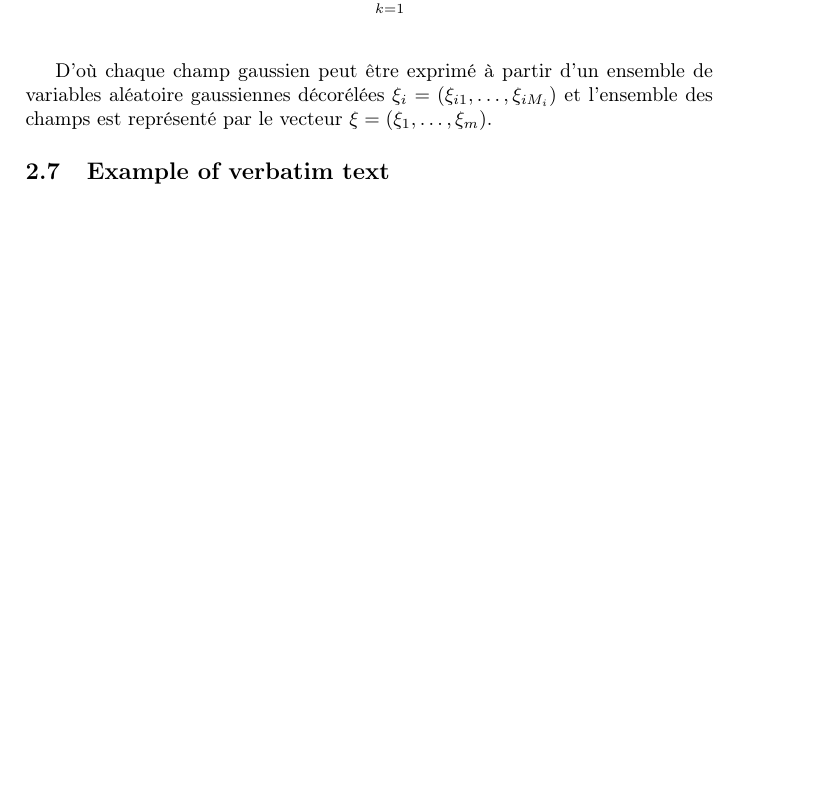
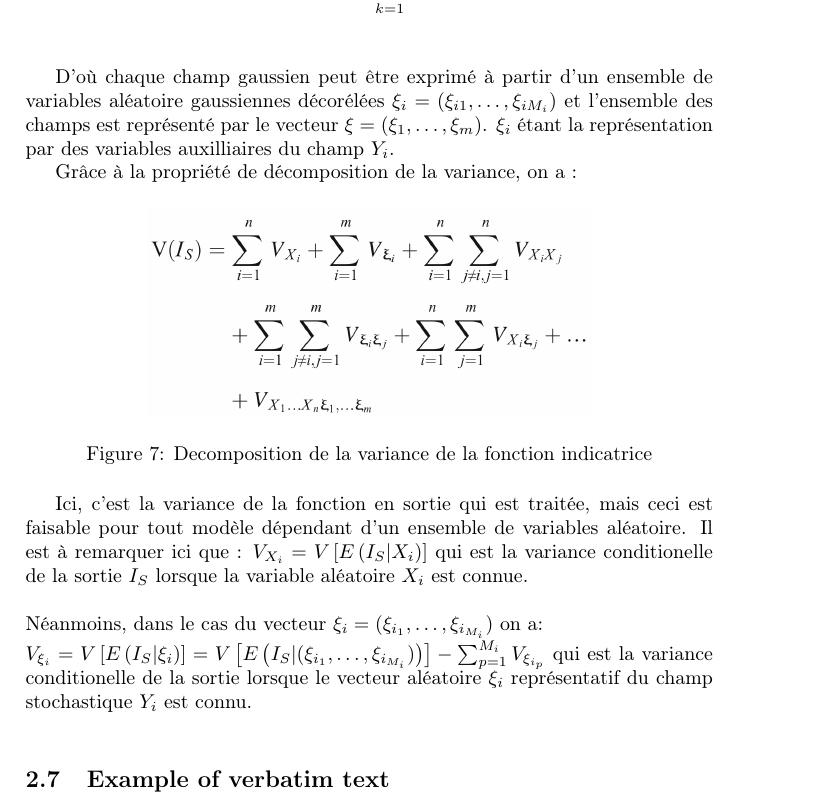
Before and after one commit to Kramer84/KarhunenLoeveFieldSensitivity, a LaTeX document (Rapport_Latex/Rapport_PHIMECA_Simady.tex): part of page 12 of 13 before the commit and part of page 12 of 14 after it, cut so that both start at the same text, the shorter picture padded with empty space. Compiled offline with pdfLaTeX.

Commit message:
report updated

```diff
--- a/Rapport_Latex/Rapport_PHIMECA_Simady.tex
+++ b/Rapport_Latex/Rapport_PHIMECA_Simady.tex
@@ -268,7 +268,21 @@ Comme explicité lors de la définition de la décomposition de Karhunen-Loève,
 Y_{i}(t) & = & \mu_{Y_{i}}(t) +  \sum_{k=1}^{M}\sqrt{\lambda_{ik}}\xi_{ik}\varphi_{ik}(t);
    \end{eqnarray}\\
 
-D'où chaque champ gaussien peut être exprimé à partir d'un ensemble de variables aléatoire gaussiennes décorélées $\xi_{i}=(\xi_{i1},\ldots,\xi_{iM_{i}})$ et l'ensemble des champs est représenté par le vecteur $\xi=(\xi_{1},\ldots,\xi_{m})$.
+D'où chaque champ gaussien peut être exprimé à partir d'un ensemble de variables aléatoire gaussiennes décorélées $\xi_{i}=(\xi_{i1},\ldots,\xi_{iM_{i}})$ et l'ensemble des champs est représenté par le vecteur $\xi=(\xi_{1},\ldots,\xi_{m})$. $\xi_{i}$ étant la représentation par des variables auxilliaires du champ $Y_{i}$.
+
+Grâce à la propriété de décomposition de la variance, on a :
+
+\begin{figure}[H]
+   \centering
+   \includegraphics[scale=0.175]{DecompositionVariance.png}
+      \caption{Decomposition de la variance de la fonction indicatrice}
+         \label{VarDecompo}
+\end{figure}
+
+Ici, c'est la variance de la fonction en sortie qui est traitée, mais ceci est faisable pour tout modèle dépendant d'un ensemble de variables aléatoire. Il est à remarquer ici que :
+$V_{X_{i}} = V\left[E\left(I_{S}|X_{i}\right)\right]$ qui est la variance conditionelle de la sortie $I_{S}$ lorsque la variable aléatoire $X_{i}$ est connue. \\ \\
+Néanmoins, dans le cas du vecteur $\xi_{i} = (\xi_{i_{1}},\ldots,\xi_{i_{M_{i}}})$ on a: \\
+$V_{\xi_{i}} = V\left[E\left(I_{S}|\xi_{i}\right)\right] = V\left[E\left(I_{S}|(\xi_{i_{1}},\ldots,\xi_{i_{M_{i}}})\right)\right] - \sum_{p=1}^{M_{i}}V_{\xi_{i_{p}}}$ qui est la variance conditionelle de la sortie lorsque le vecteur aléatoire $\xi_{i}$ représentatif du champ stochastique $Y_{i}$ est connu.\\
 
 
 
```
Also changed, not shown: Rapport_Latex/Bibliographie_rapport_PHIMECA_Simady.bib (+12 -0 lines), Rapport_Latex/DecompositionVariance.png (added), Rapport_Latex/Rapport_PHIMECA_Simady.pdf, 4 other files.
